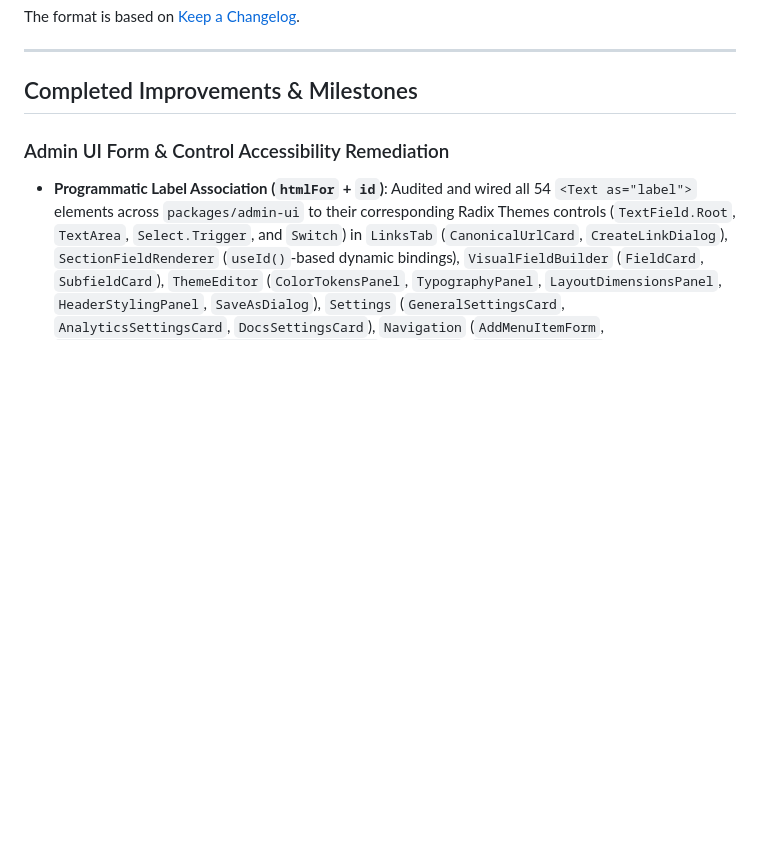
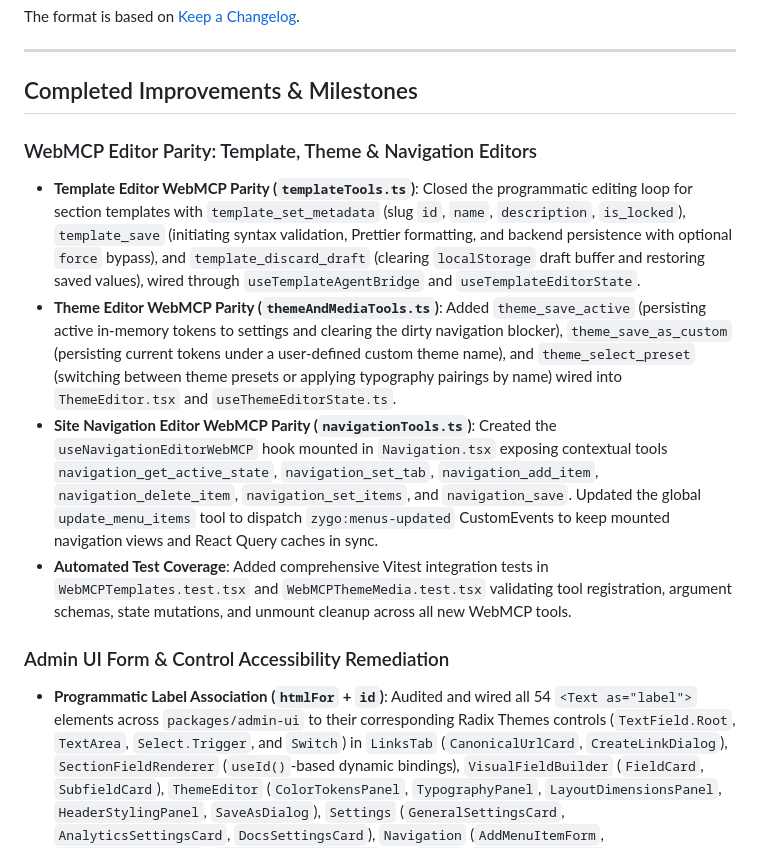
Before and after one commit to rjspencer/zygo-cms, a Markdown page: CHANGELOG.md, the part around the change. GitHub-like rendering; blank space fills up the shorter version.

Commit message:
docs(webmcp): record editor parity completion in changelog, roadmap, and specs

```diff
--- a/CHANGELOG.md
+++ b/CHANGELOG.md
@@ -7,6 +7,12 @@ The format is based on [Keep a Changelog](https://keepachangelog.com/en/1.1.0/).
 ---
 
 ## Completed Improvements & Milestones
+
+### WebMCP Editor Parity: Template, Theme & Navigation Editors
+- **Template Editor WebMCP Parity (`templateTools.ts`)**: Closed the programmatic editing loop for section templates with `template_set_metadata` (slug `id`, `name`, `description`, `is_locked`), `template_save` (initiating syntax validation, Prettier formatting, and backend persistence with optional `force` bypass), and `template_discard_draft` (clearing `localStorage` draft buffer and restoring saved values), wired through `useTemplateAgentBridge` and `useTemplateEditorState`.
+- **Theme Editor WebMCP Parity (`themeAndMediaTools.ts`)**: Added `theme_save_active` (persisting active in-memory tokens to settings and clearing the dirty navigation blocker), `theme_save_as_custom` (persisting current tokens under a user-defined custom theme name), and `theme_select_preset` (switching between theme presets or applying typography pairings by name) wired into `ThemeEditor.tsx` and `useThemeEditorState.ts`.
+- **Site Navigation Editor WebMCP Parity (`navigationTools.ts`)**: Created the `useNavigationEditorWebMCP` hook mounted in `Navigation.tsx` exposing contextual tools `navigation_get_active_state`, `navigation_set_tab`, `navigation_add_item`, `navigation_delete_item`, `navigation_set_items`, and `navigation_save`. Updated the global `update_menu_items` tool to dispatch `zygo:menus-updated` CustomEvents to keep mounted navigation views and React Query caches in sync.
+- **Automated Test Coverage**: Added comprehensive Vitest integration tests in `WebMCPTemplates.test.tsx` and `WebMCPThemeMedia.test.tsx` validating tool registration, argument schemas, state mutations, and unmount cleanup across all new WebMCP tools.
 
 ### Admin UI Form & Control Accessibility Remediation
 - **Programmatic Label Association (`htmlFor` + `id`)**: Audited and wired all 54 `<Text as="label">` elements across `packages/admin-ui` to their corresponding Radix Themes controls (`TextField.Root`, `TextArea`, `Select.Trigger`, and `Switch`) in `LinksTab` (`CanonicalUrlCard`, `CreateLinkDialog`), `SectionFieldRenderer` (`useId()`-based dynamic bindings), `VisualFieldBuilder` (`FieldCard`, `SubfieldCard`), `ThemeEditor` (`ColorTokensPanel`, `TypographyPanel`, `LayoutDimensionsPanel`, `HeaderStylingPanel`, `SaveAsDialog`), `Settings` (`GeneralSettingsCard`, `AnalyticsSettingsCard`, `DocsSettingsCard`), `Navigation` (`AddMenuItemForm`, `PageSelectCombobox`), `TemplateMetadataCard`, and `Users` (`InviteUserDialog`, `EditUserDialog`).
```
Also changed, not shown: ROADMAP.md (+4 -8 lines), docs/specs/webmcp_editor_gaps.md (+3 -3 lines).
